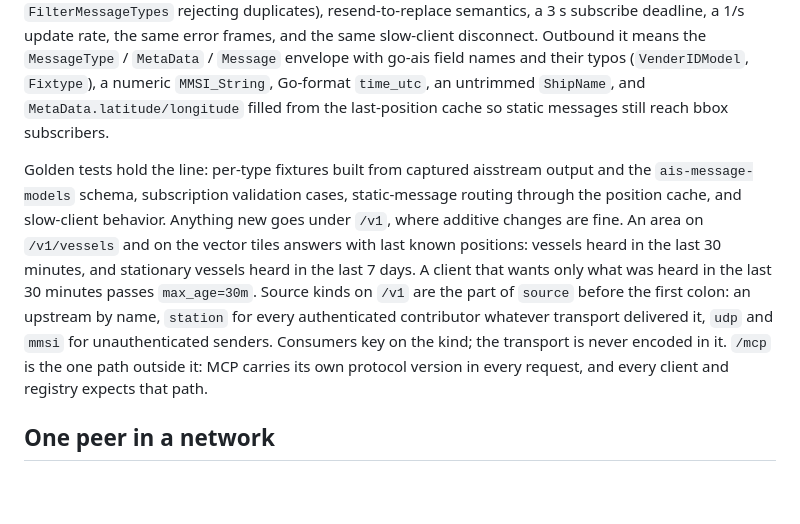
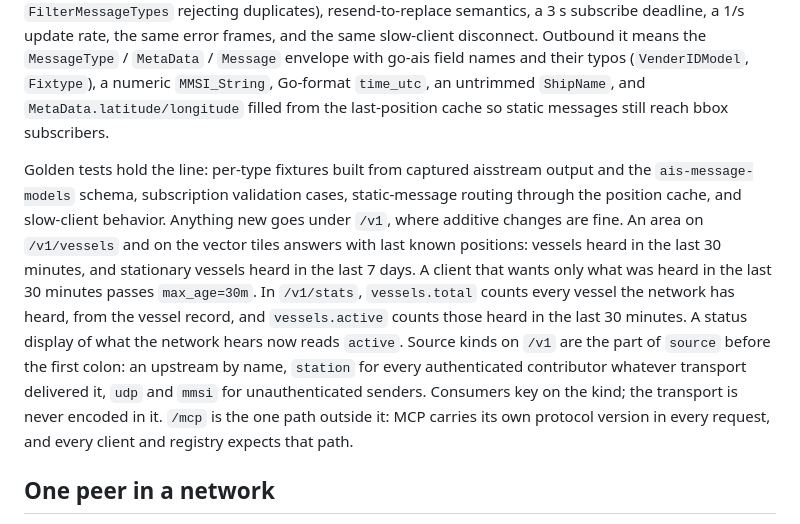
Before and after one commit to openwatersio/aiscast, a Markdown page: docs/architecture.md, the part around the change. GitHub-like rendering; blank space fills up the shorter version.

Commit message:
Note what vessels.total and vessels.active count in /v1/stats

```diff
--- a/docs/architecture.md
+++ b/docs/architecture.md
@@ -48,7 +48,7 @@ Every source keeps its own `source` value on each event, its own license tag in
 
 `/v0/stream` is frozen to aisstream.io's wire format. An existing aisstream.io client must work against aiscast with only the hostname changed. That means the same subscribe message (`APIKey` in any casing, `BoundingBoxes` as `[lat, lon]` corner pairs in any corner order, `FiltersShipMMSI` up to 50, `FilterMessageTypes` rejecting duplicates), resend-to-replace semantics, a 3 s subscribe deadline, a 1/s update rate, the same error frames, and the same slow-client disconnect. Outbound it means the `MessageType` / `MetaData` / `Message` envelope with go-ais field names and their typos (`VenderIDModel`, `Fixtype`), a numeric `MMSI_String`, Go-format `time_utc`, an untrimmed `ShipName`, and `MetaData.latitude/longitude` filled from the last-position cache so static messages still reach bbox subscribers.
 
-Golden tests hold the line: per-type fixtures built from captured aisstream output and the `ais-message-models` schema, subscription validation cases, static-message routing through the position cache, and slow-client behavior. Anything new goes under `/v1`, where additive changes are fine. An area on `/v1/vessels` and on the vector tiles answers with last known positions: vessels heard in the last 30 minutes, and stationary vessels heard in the last 7 days. A client that wants only what was heard in the last 30 minutes passes `max_age=30m`. Source kinds on `/v1` are the part of `source` before the first colon: an upstream by name, `station` for every authenticated contributor whatever transport delivered it, `udp` and `mmsi` for unauthenticated senders. Consumers key on the kind; the transport is never encoded in it. `/mcp` is the one path outside it: MCP carries its own protocol version in every request, and every client and registry expects that path.
+Golden tests hold the line: per-type fixtures built from captured aisstream output and the `ais-message-models` schema, subscription validation cases, static-message routing through the position cache, and slow-client behavior. Anything new goes under `/v1`, where additive changes are fine. An area on `/v1/vessels` and on the vector tiles answers with last known positions: vessels heard in the last 30 minutes, and stationary vessels heard in the last 7 days. A client that wants only what was heard in the last 30 minutes passes `max_age=30m`. In `/v1/stats`, `vessels.total` counts every vessel the network has heard, from the vessel record, and `vessels.active` counts those heard in the last 30 minutes. A status display of what the network hears now reads `active`. Source kinds on `/v1` are the part of `source` before the first colon: an upstream by name, `station` for every authenticated contributor whatever transport delivered it, `udp` and `mmsi` for unauthenticated senders. Consumers key on the kind; the transport is never encoded in it. `/mcp` is the one path outside it: MCP carries its own protocol version in every request, and every client and registry expects that path.
 
 ## One peer in a network
 
```
